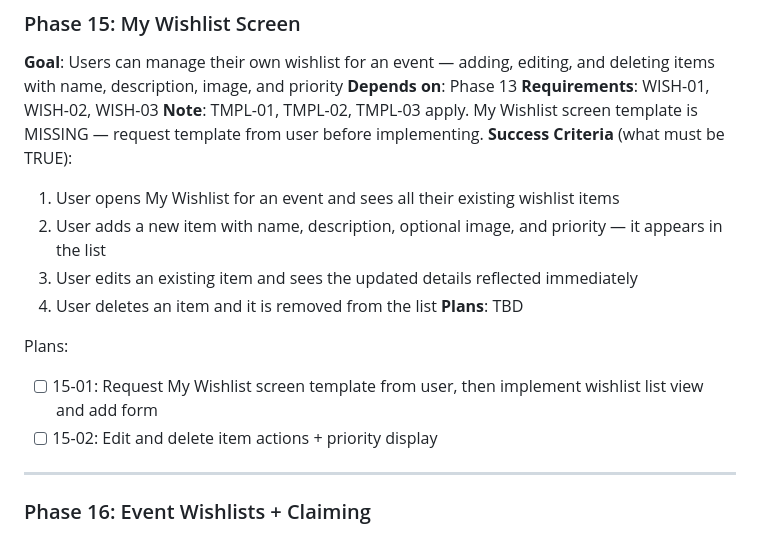
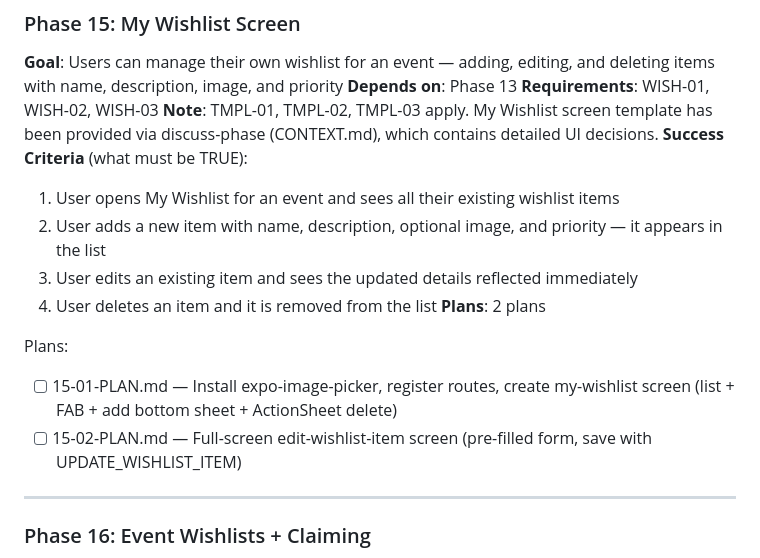
Before and after one commit to DihanVermeulen/gatherly, a Markdown page: .planning/ROADMAP.md, the part around the change. GitHub-like rendering.

Commit message:
docs(15): create phase plan
Phase 15: My Wishlist Screen
- 2 plans in 2 waves
- 1 parallel (wave 1), 1 sequential (wave 2)
- Ready for execution

```diff
--- a/.planning/ROADMAP.md
+++ b/.planning/ROADMAP.md
@@ -106,17 +106,17 @@ Plans:
 **Goal**: Users can manage their own wishlist for an event — adding, editing, and deleting items with name, description, image, and priority
 **Depends on**: Phase 13
 **Requirements**: WISH-01, WISH-02, WISH-03
-**Note**: TMPL-01, TMPL-02, TMPL-03 apply. My Wishlist screen template is MISSING — request template from user before implementing.
+**Note**: TMPL-01, TMPL-02, TMPL-03 apply. My Wishlist screen template has been provided via discuss-phase (CONTEXT.md), which contains detailed UI decisions.
 **Success Criteria** (what must be TRUE):
   1. User opens My Wishlist for an event and sees all their existing wishlist items
   2. User adds a new item with name, description, optional image, and priority — it appears in the list
   3. User edits an existing item and sees the updated details reflected immediately
   4. User deletes an item and it is removed from the list
-**Plans**: TBD
+**Plans**: 2 plans
 
 Plans:
-- [ ] 15-01: Request My Wishlist screen template from user, then implement wishlist list view and add form
-- [ ] 15-02: Edit and delete item actions + priority display
+- [ ] 15-01-PLAN.md — Install expo-image-picker, register routes, create my-wishlist screen (list + FAB + add bottom sheet + ActionSheet delete)
+- [ ] 15-02-PLAN.md — Full-screen edit-wishlist-item screen (pre-filled form, save with UPDATE_WISHLIST_ITEM)
 
 ---
 
```
Also changed, not shown: 2 other files.
